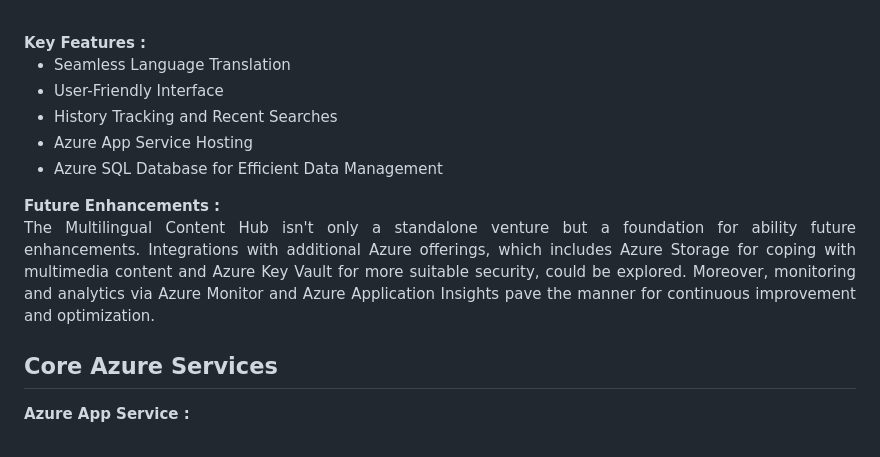
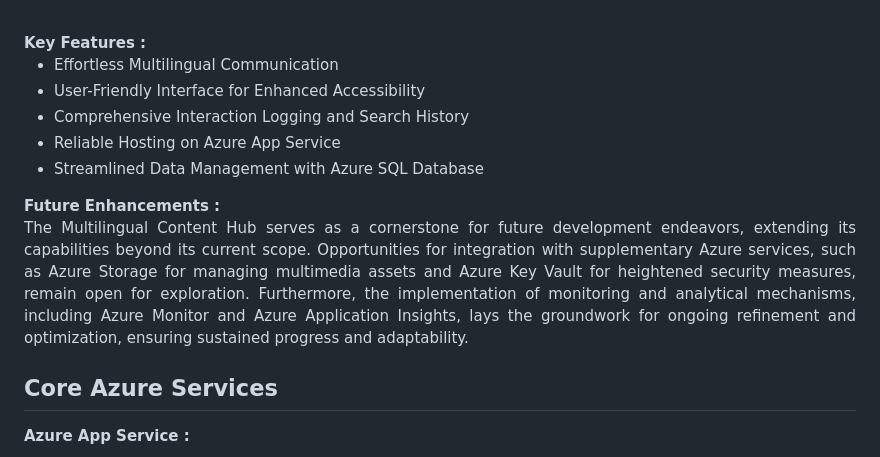
Before and after one commit to CodeTechAnvi18/translation-ai-flask, a Markdown page: README.md, the part around the change. Drawn GitHub-style.

```diff
--- a/README.md
+++ b/README.md
@@ -20,14 +20,15 @@ Azure AI Service <br>
 <p align="justify">The "Multilingual Content Hub - LinguaLoom" is a web application aimed at streamlining language translation tasks and preserving user interaction history. Users can input text, and the system harnesses Azure AI Translator service to deliver precise and contextually fitting translations. Additionally, the application includes a feature displaying recent searches, enabling users to easily revisit and reuse past translations.</p><br>
 <b>Key Features :</b>
 <ul>
-    <li>Seamless Language Translation</li>
-    <li>User-Friendly Interface</li>
-    <li>History Tracking and Recent Searches</li>
-    <li>Azure App Service Hosting</li>
-    <li>Azure SQL Database for Efficient Data Management</li>
+    <li>Effortless Multilingual Communication</li>
+    <li>User-Friendly Interface for Enhanced Accessibility</li>
+    <li>Comprehensive Interaction Logging and Search History</li>
+    <li>Reliable Hosting on Azure App Service</li>
+    <li>Streamlined Data Management with Azure SQL Database</li>
 </ul>
 <b>Future Enhancements :</b><br>
-<p align="justify">The Multilingual Content Hub isn't only a standalone venture but a foundation for ability future enhancements. Integrations with additional Azure offerings, which includes Azure Storage for coping with multimedia content and Azure Key Vault for more suitable security, could be explored. Moreover, monitoring and analytics via Azure Monitor and Azure Application Insights pave the manner for continuous improvement and optimization.</p>
+<p align="justify">The Multilingual Content Hub serves as a cornerstone for future development endeavors, extending its capabilities beyond its current scope. Opportunities for integration with supplementary Azure services, such as Azure Storage for managing multimedia assets and Azure Key Vault for heightened security measures, remain open for exploration.
+Furthermore, the implementation of monitoring and analytical mechanisms, including Azure Monitor and Azure Application Insights, lays the groundwork for ongoing refinement and optimization, ensuring sustained progress and adaptability.</p>
 <h2>Core Azure Services</h2>
 <b>Azure App Service :</b><br><p align="justify"><br>The project utilizes Azure App Service to host the web application, ensuring scalability, reliability, and ease of deployment. This service enables seamless integration with other Azure components and provides a secure environment for the application.</p>
 
```
